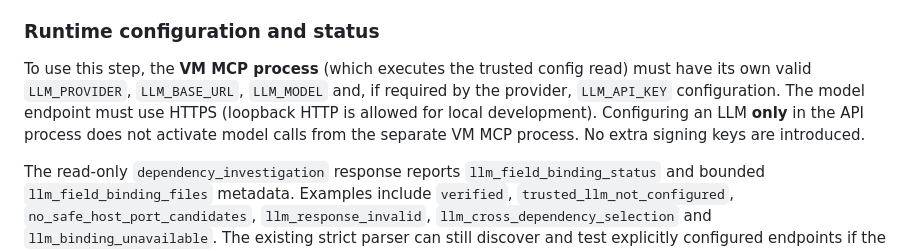
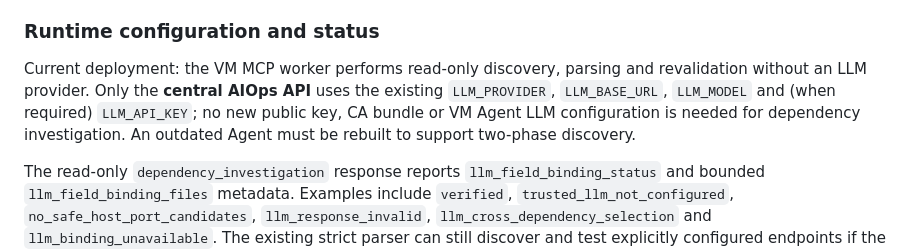
Before and after one commit to sajadcut/aiops-platform, a Markdown page: docs/ADAPTIVE_DEPENDENCY_INVESTIGATION.md, the part around the change. Rendered like a GitHub page.

Commit message:
docs(dependency): remove obsolete VM LLM and certificate setup instructions

```diff
--- a/docs/ADAPTIVE_DEPENDENCY_INVESTIGATION.md
+++ b/docs/ADAPTIVE_DEPENDENCY_INVESTIGATION.md
@@ -108,7 +108,7 @@ A successful model selection of the existing `Redis.Endpoints.Primary.Host` and
 
 ### Runtime configuration and status
 
-To use this step, the **VM MCP process** (which executes the trusted config read) must have its own valid `LLM_PROVIDER`, `LLM_BASE_URL`, `LLM_MODEL` and, if required by the provider, `LLM_API_KEY` configuration. The model endpoint must use HTTPS (loopback HTTP is allowed for local development). Configuring an LLM **only** in the API process does not activate model calls from the separate VM MCP process. No extra signing keys are introduced.
+Current deployment: the VM MCP worker performs read-only discovery, parsing and revalidation without an LLM provider. Only the **central AIOps API** uses the existing `LLM_PROVIDER`, `LLM_BASE_URL`, `LLM_MODEL` and (when required) `LLM_API_KEY`; no new public key, CA bundle or VM Agent LLM configuration is needed for dependency investigation. An outdated Agent must be rebuilt to support two-phase discovery.
 
 The read-only `dependency_investigation` response reports `llm_field_binding_status` and bounded `llm_field_binding_files` metadata. Examples include `verified`, `trusted_llm_not_configured`, `no_safe_host_port_candidates`, `llm_response_invalid`, `llm_cross_dependency_selection` and `llm_binding_unavailable`. The existing strict parser can still discover and test explicitly configured endpoints if the LLM is unavailable; this fallback must be shown as deterministic rather than attributed to an LLM.
 
```
